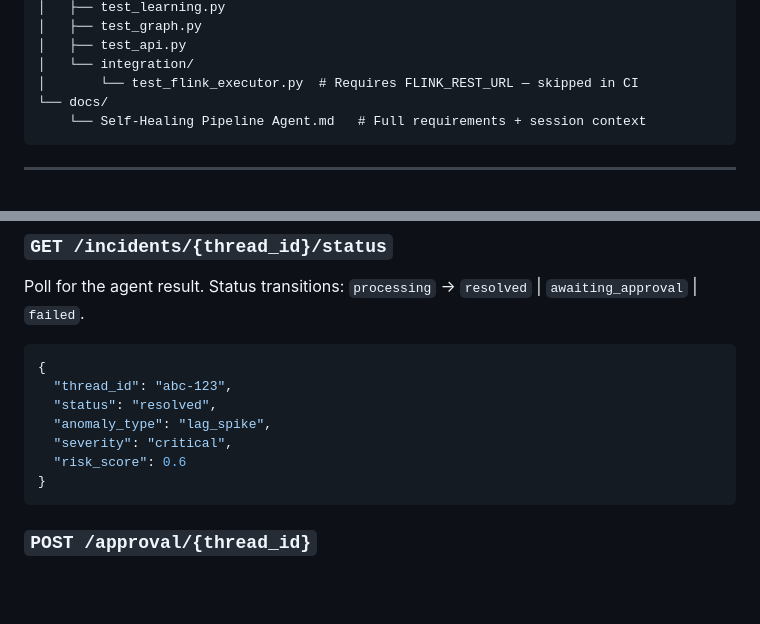
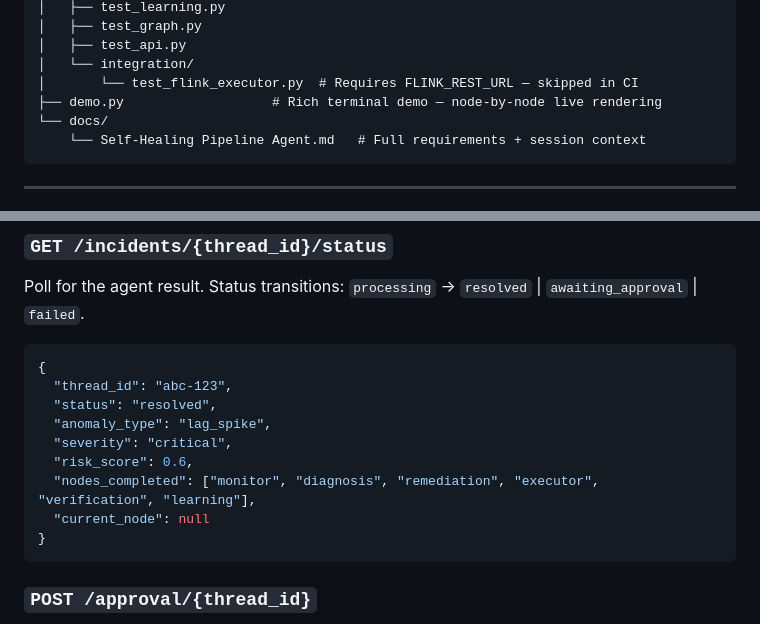
Before and after one commit to rajuclh-ai/ai-systems-engineering, a Markdown page: self-healing-pipeline-agent/README.md, 2 parts joined by grey strips. Rendered like a GitHub page; blank space fills up the shorter version.

````diff
--- a/self-healing-pipeline-agent/README.md
+++ b/self-healing-pipeline-agent/README.md
@@ -199,6 +201,7 @@ self-healing-pipeline-agent/
 │   ├── test_api.py
 │   └── integration/
 │       └── test_flink_executor.py  # Requires FLINK_REST_URL — skipped in CI
+├── demo.py                   # Rich terminal demo — node-by-node live rendering
 └── docs/
     └── Self-Healing Pipeline Agent.md   # Full requirements + session context
 ```
@@ -345,7 +374,9 @@ Poll for the agent result. Status transitions: `processing` → `resolved` | `aw
   "status": "resolved",
   "anomaly_type": "lag_spike",
   "severity": "critical",
-  "risk_score": 0.6
+  "risk_score": 0.6,
+  "nodes_completed": ["monitor", "diagnosis", "remediation", "executor", "verification", "learning"],
+  "current_node": null
 }
 ```
 
````
Also changed, not shown: other parts of self-healing-pipeline-agent/README.md (+33 -5 lines).
